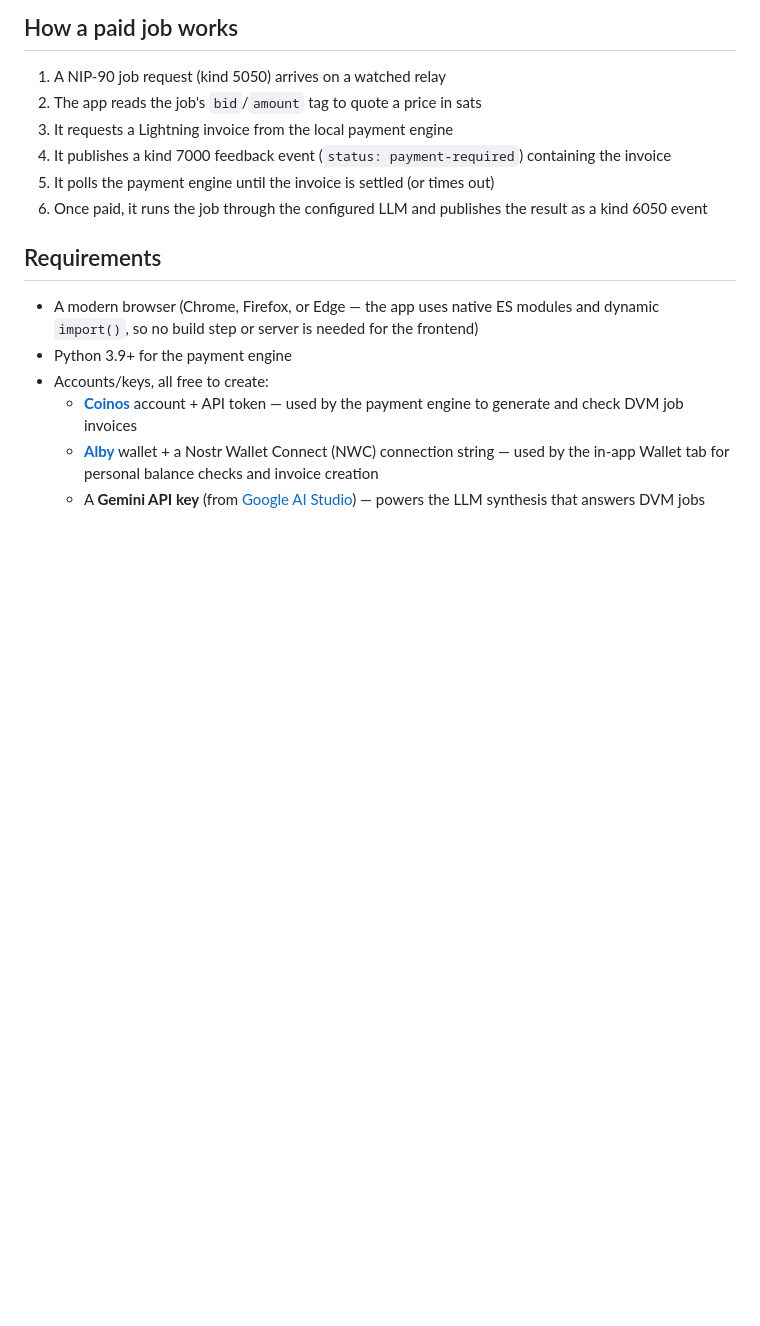
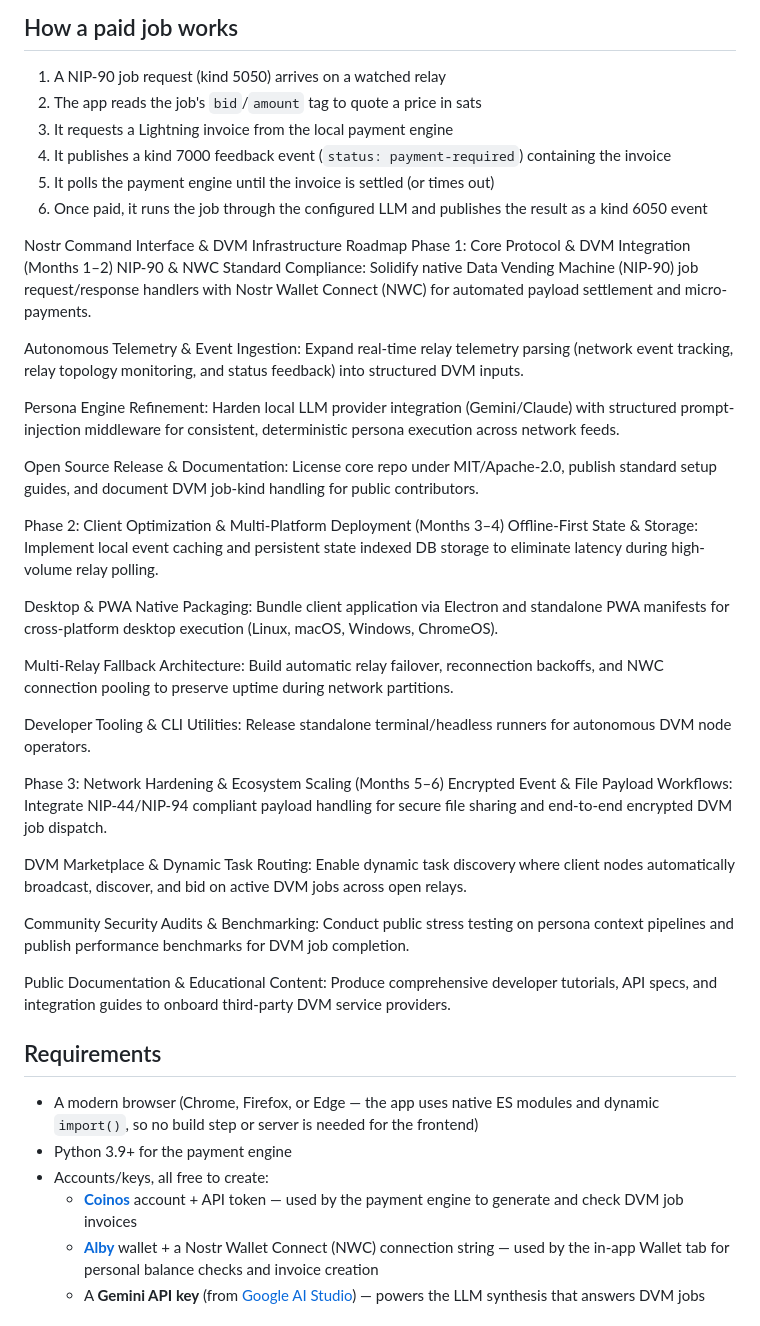
Before and after one commit to brandondvoss-lab/Nostr-Command-Interface, a Markdown page: README.md, the part around the change. GitHub-like rendering; blank space fills up the shorter version.

Commit message:
Update README.md
added 2 to 6 month roadmap

```diff
--- a/README.md
+++ b/README.md
@@ -21,6 +21,34 @@ Run and manage multiple Nostr bot identities, post and reply, and operate a Data
 4. It publishes a kind 7000 feedback event (`status: payment-required`) containing the invoice
 5. It polls the payment engine until the invoice is settled (or times out)
 6. Once paid, it runs the job through the configured LLM and publishes the result as a kind 6050 event
+
+Nostr Command Interface & DVM Infrastructure Roadmap
+Phase 1: Core Protocol & DVM Integration (Months 1–2)
+NIP-90 & NWC Standard Compliance: Solidify native Data Vending Machine (NIP-90) job request/response handlers with Nostr Wallet Connect (NWC) for automated payload settlement and micro-payments.
+
+Autonomous Telemetry & Event Ingestion: Expand real-time relay telemetry parsing (network event tracking, relay topology monitoring, and status feedback) into structured DVM inputs.
+
+Persona Engine Refinement: Harden local LLM provider integration (Gemini/Claude) with structured prompt-injection middleware for consistent, deterministic persona execution across network feeds.
+
+Open Source Release & Documentation: License core repo under MIT/Apache-2.0, publish standard setup guides, and document DVM job-kind handling for public contributors.
+
+Phase 2: Client Optimization & Multi-Platform Deployment (Months 3–4)
+Offline-First State & Storage: Implement local event caching and persistent state indexed DB storage to eliminate latency during high-volume relay polling.
+
+Desktop & PWA Native Packaging: Bundle client application via Electron and standalone PWA manifests for cross-platform desktop execution (Linux, macOS, Windows, ChromeOS).
+
+Multi-Relay Fallback Architecture: Build automatic relay failover, reconnection backoffs, and NWC connection pooling to preserve uptime during network partitions.
+
+Developer Tooling & CLI Utilities: Release standalone terminal/headless runners for autonomous DVM node operators.
+
+Phase 3: Network Hardening & Ecosystem Scaling (Months 5–6)
+Encrypted Event & File Payload Workflows: Integrate NIP-44/NIP-94 compliant payload handling for secure file sharing and end-to-end encrypted DVM job dispatch.
+
+DVM Marketplace & Dynamic Task Routing: Enable dynamic task discovery where client nodes automatically broadcast, discover, and bid on active DVM jobs across open relays.
+
+Community Security Audits & Benchmarking: Conduct public stress testing on persona context pipelines and publish performance benchmarks for DVM job completion.
+
+Public Documentation & Educational Content: Produce comprehensive developer tutorials, API specs, and integration guides to onboard third-party DVM service providers.
 
 ## Requirements
 
```
